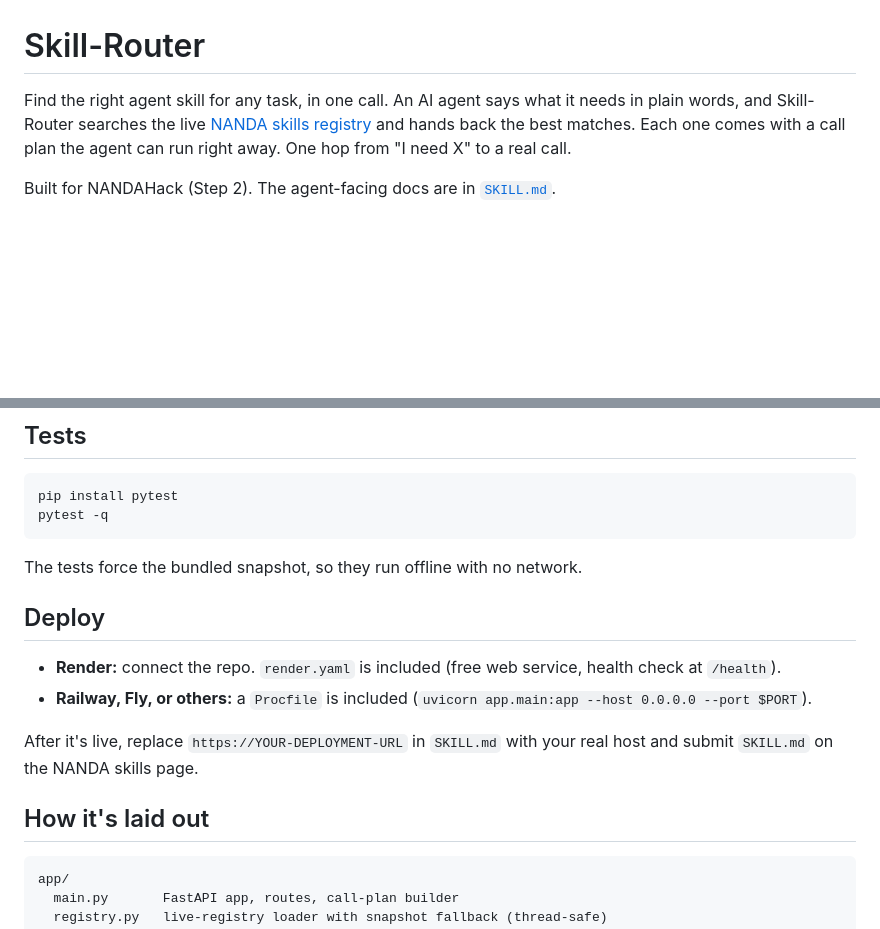
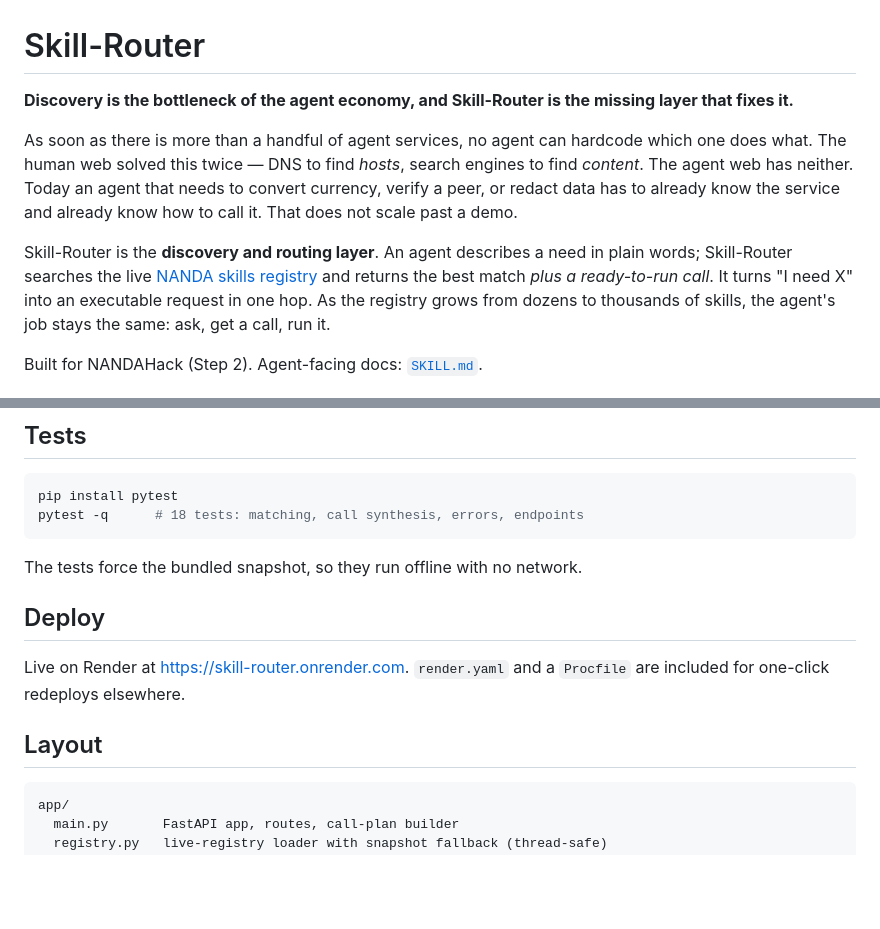
Before and after one commit to SwasthikaDev/skill-router, a Markdown page: README.md, 2 parts joined by grey strips. GitHub-like rendering; blank space fills up the shorter version.

````diff
--- a/README.md
+++ b/README.md
@@ -1,12 +1,21 @@
 # Skill-Router
 
-Find the right agent skill for any task, in one call. An AI agent says what it
-needs in plain words, and Skill-Router searches the live
-[NANDA skills registry](https://nandatown.projectnanda.org/skills) and hands back
-the best matches. Each one comes with a call plan the agent can run right away. One
-hop from "I need X" to a real call.
+**Discovery is the bottleneck of the agent economy, and Skill-Router is the missing layer that fixes it.**
 
-Built for NANDAHack (Step 2). The agent-facing docs are in [`SKILL.md`](./SKILL.md).
+As soon as there is more than a handful of agent services, no agent can hardcode
+which one does what. The human web solved this twice — DNS to find *hosts*, search
+engines to find *content*. The agent web has neither. Today an agent that needs to
+convert currency, verify a peer, or redact data has to already know the service and
+already know how to call it. That does not scale past a demo.
+
+Skill-Router is the **discovery and routing layer**. An agent describes a need in
+plain words; Skill-Router searches the live [NANDA skills
+registry](https://nandatown.projectnanda.org/skills) and returns the best match
+*plus a ready-to-run call*. It turns "I need X" into an executable request in one
+hop. As the registry grows from dozens to thousands of skills, the agent's job stays
+the same: ask, get a call, run it.
+
+Built for NANDAHack (Step 2). Agent-facing docs: [`SKILL.md`](./SKILL.md).
 
 ![Skill-Router landing page and live search](docs/screenshot.png)
 
@@ -58,22 +114,17 @@ the API docs.
 
 ```bash
 pip install pytest
-pytest -q
+pytest -q      # 18 tests: matching, call synthesis, errors, endpoints
 ```
 
 The tests force the bundled snapshot, so they run offline with no network.
 
 ## Deploy
 
-- **Render:** connect the repo. `render.yaml` is included (free web service, health
-  check at `/health`).
-- **Railway, Fly, or others:** a `Procfile` is included
-  (`uvicorn app.main:app --host 0.0.0.0 --port $PORT`).
+Live on Render at https://skill-router.onrender.com. `render.yaml` and a `Procfile`
+are included for one-click redeploys elsewhere.
 
-After it's live, replace `https://YOUR-DEPLOYMENT-URL` in `SKILL.md` with your real
-host and submit `SKILL.md` on the NANDA skills page.
-
-## How it's laid out
+## Layout
 
 ```
 app/
````
Also changed, not shown: other parts of README.md (+58 -11 lines).
